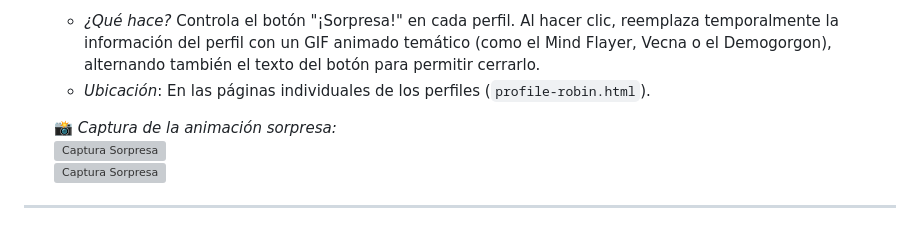
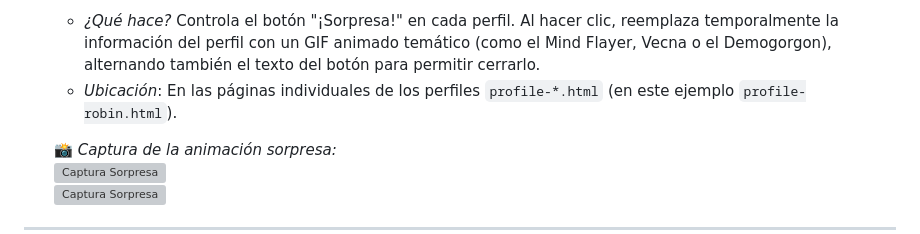
Before and after one commit to LorenaCoheneBaez/tp1_proyecto_web, a Markdown page: README.md, the part around the change. GitHub-like rendering; grey boxes are pictures that could not be loaded.

Commit message:
FIX: profile link

```diff
--- a/README.md
+++ b/README.md
@@ -103,7 +103,7 @@ El archivo `js/script.js` maneja toda la interactividad de la página, principal
 
 6. **Animación Sorpresa**:
    - *¿Qué hace?* Controla el botón "¡Sorpresa!" en cada perfil. Al hacer clic, reemplaza temporalmente la información del perfil con un GIF animado temático (como el Mind Flayer, Vecna o el Demogorgon), alternando también el texto del botón para permitir cerrarlo.
-   - *Ubicación*: En las páginas individuales de los perfiles (`profile-robin.html`).
+   - *Ubicación*: En las páginas individuales de los perfiles `profile-*.html` (en este ejemplo `profile-robin.html`).
 
    📸 *Captura de la animación sorpresa:*
    <br>![Captura Sorpresa](img/screenshots/sorpresa_light.png)
```
